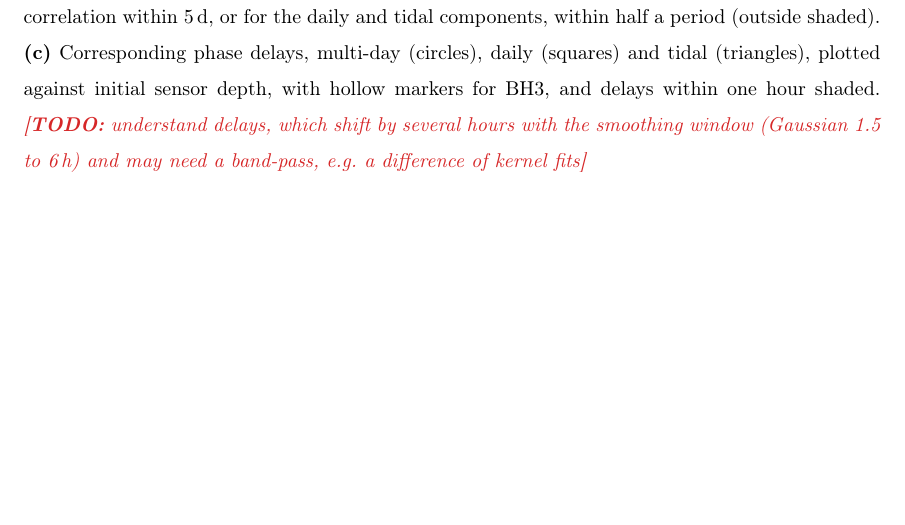
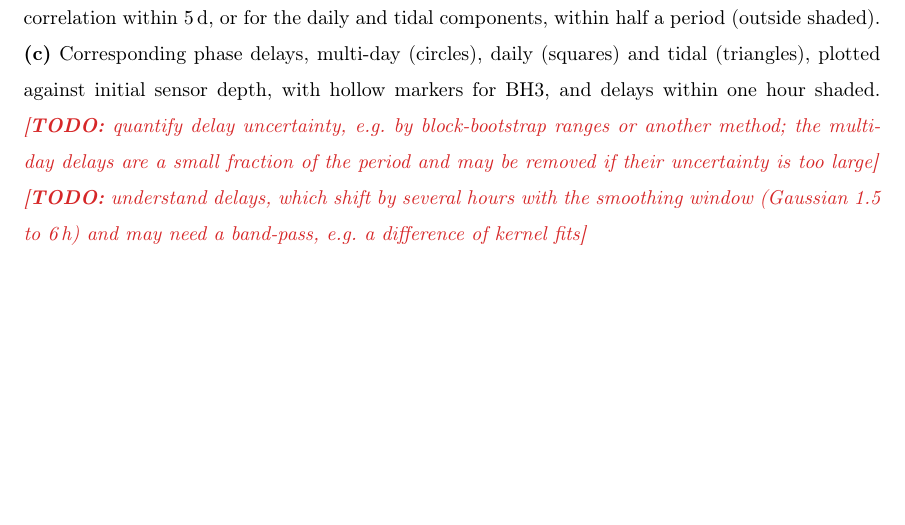
Before and after one commit to juseg/bowdoin, a LaTeX paper (articles/deformation/bowdoin-deformation.tex): part of page 5 of 5 before the commit and part of page 6 of 6 after it, cut so that both start at the same text, the shorter picture padded with empty space. Compiled offline with pdfLaTeX.

Commit message:
Add a delay uncertainty todo to the cross-correlation caption.
Co-Authored-By: Claude Opus 5.5 (1M context) <noreply@anthropic.com>

```diff
--- a/articles/deformation/bowdoin-deformation.tex
+++ b/articles/deformation/bowdoin-deformation.tex
@@ -290,6 +290,9 @@
           Corresponding phase delays, multi-day (circles), daily (squares)
           and tidal (triangles), plotted against initial sensor depth, with
           hollow markers for BH3, and delays within one hour shaded.
+          \todo{quantify delay uncertainty, e.g.\ by block-bootstrap ranges or
+          another method; the multi-day delays are a small fraction of the
+          period and may be removed if their uncertainty is too large}
           \todo{understand delays, which shift by several hours with the
           smoothing window (Gaussian 1.5 to 6\,h) and may need a band-pass,
           e.g.\ a difference of kernel fits}}
```
